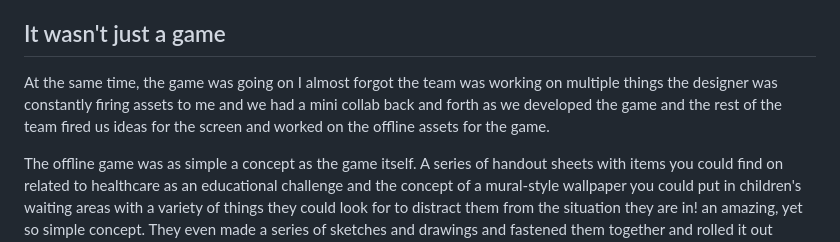
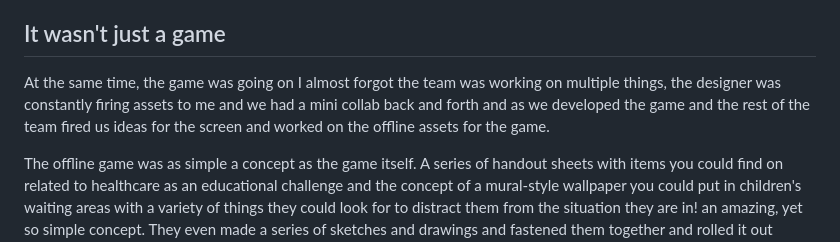
Before and after one commit to kieranmv95/kieran.venison.website, a Markdown page: src/posts/building-a-game-in-3-hours.md, the part around the change. Drawn GitHub-style.

Commit message:
fix: typo

```diff
--- a/src/posts/building-a-game-in-3-hours.md
+++ b/src/posts/building-a-game-in-3-hours.md
@@ -158,7 +158,7 @@ With that in mind, even though the time cap was only 3-4 hours it would have bee
 
 ## It wasn't just a game
 
-At the same time, the game was going on I almost forgot the team was working on multiple things the designer was constantly firing assets to me and we had a mini collab back and forth as we developed the game and the rest of the team fired us ideas for the screen and worked on the offline assets for the game.
+At the same time, the game was going on I almost forgot the team was working on multiple things, the designer was constantly firing assets to me and we had a mini collab back and forth and as we developed the game and the rest of the team fired us ideas for the screen and worked on the offline assets for the game.
 
 The offline game was as simple a concept as the game itself. A series of handout sheets with items you could find on related to healthcare as an educational challenge and the concept of a mural-style wallpaper you could put in children's waiting areas with a variety of things they could look for to distract them from the situation they are in! an amazing, yet so simple concept. They even made a series of sketches and drawings and fastened them together and rolled it out during the demo back to the business to explain the concept which was super cool to see as I had been heads down in my bubble for the last 3 hours!
 
```
